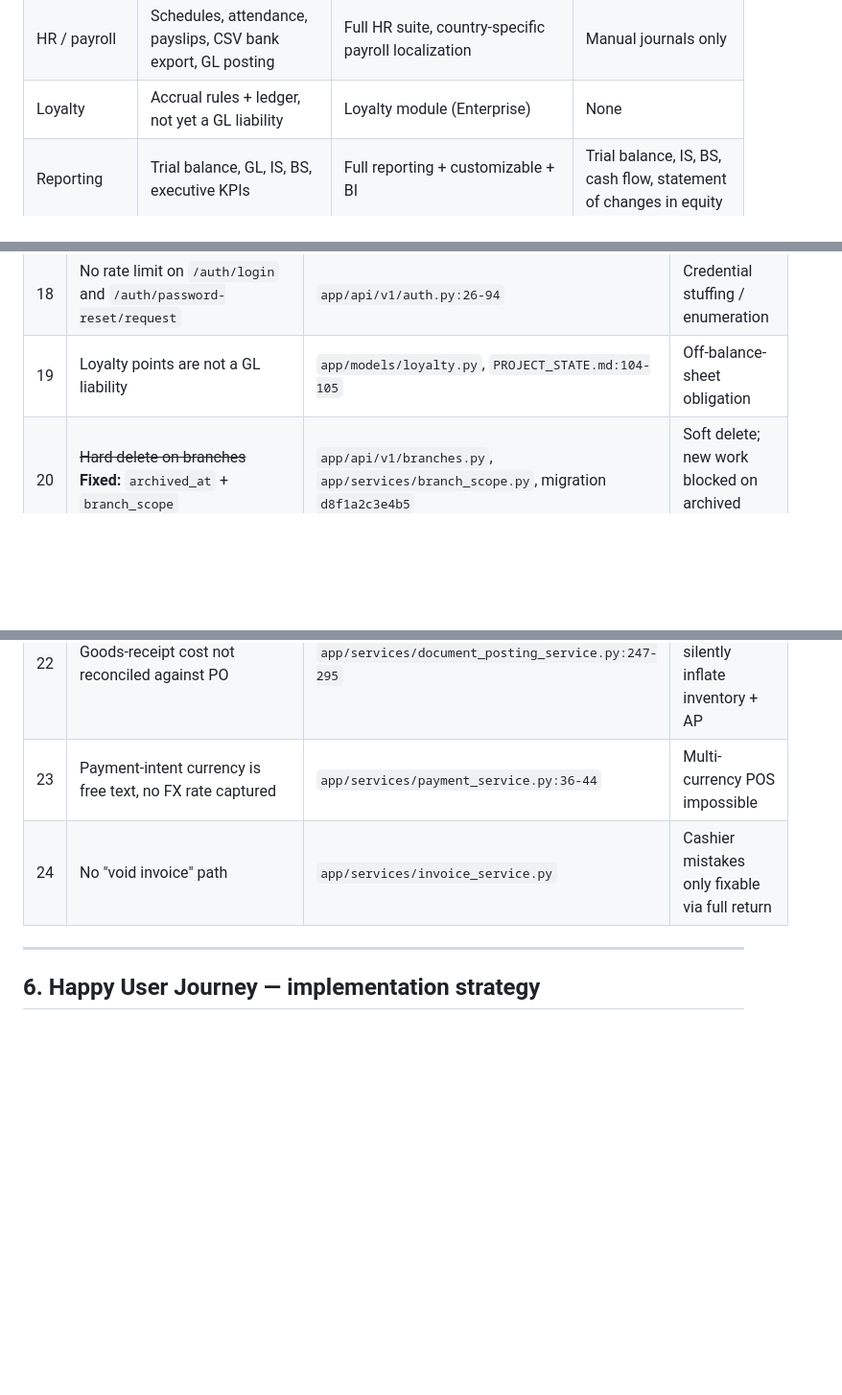
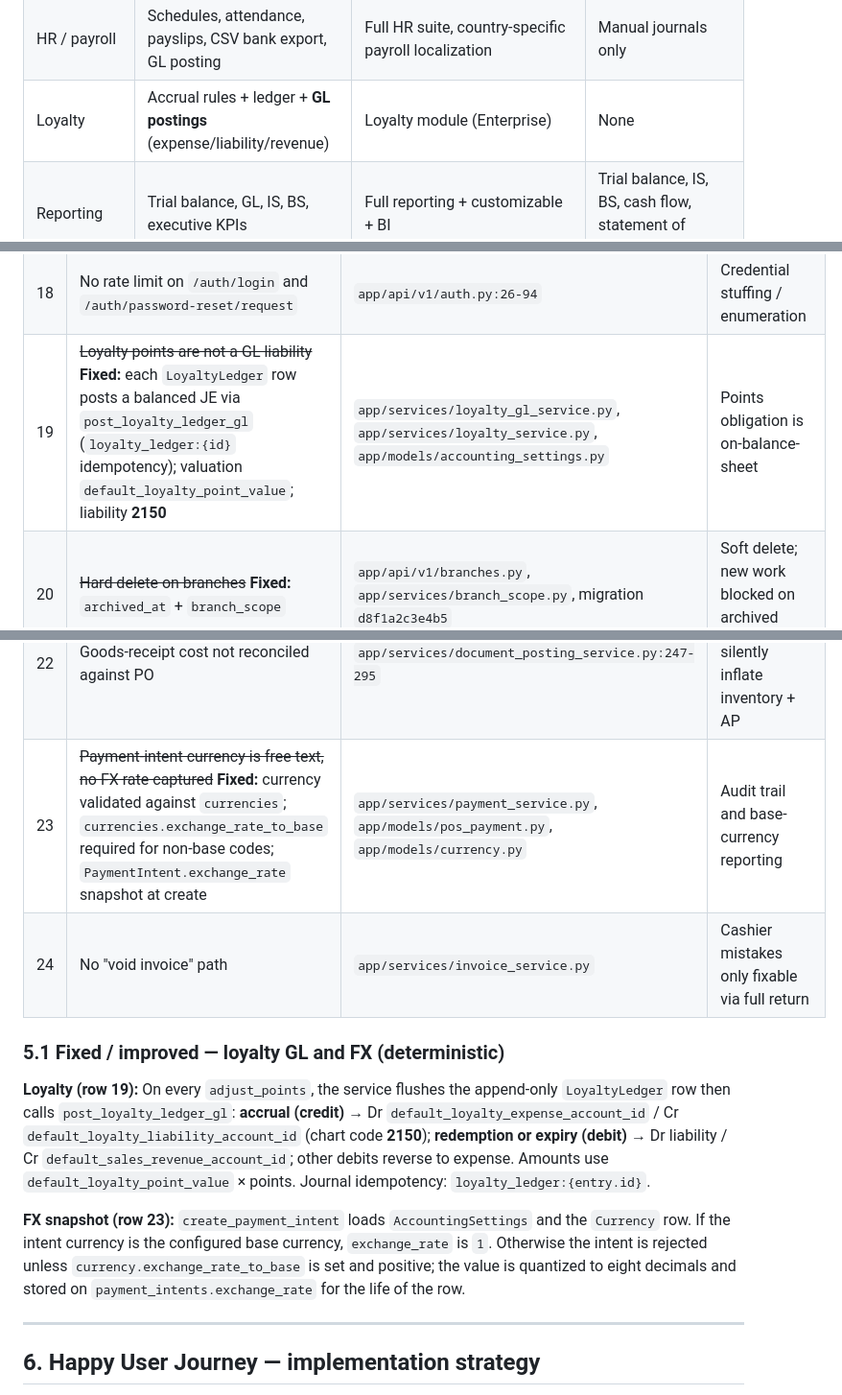
Before and after one commit to 2211845398/Mezan, a Markdown page: SYSTEM_REVIEW.md, 3 parts joined by grey strips. Shown at 96% size. Rendered like a GitHub page; blank space fills up the shorter version.

Commit message:
docs: update SYSTEM_REVIEW §5 for loyalty GL and FX snapshot
Mark items #19 and #23 as fixed; add §5.1 technical summary; refresh
comparison matrix loyalty row.

Made-with: Cursor

```diff
--- a/SYSTEM_REVIEW.md
+++ b/SYSTEM_REVIEW.md
@@ -498,7 +498,7 @@ volume.
 | POS engine | Native, hybrid customer onboarding, idempotent finalize | POS module with offline mode and many UI variants | No POS — Manager is back-office only |
 | OCR ingestion | Pluggable, `BasicOcrProvider` + Tesseract fallback | Document module (Enterprise) | Manual entry; no OCR |
 | HR / payroll | Schedules, attendance, payslips, CSV bank export, GL posting | Full HR suite, country-specific payroll localization | Manual journals only |
-| Loyalty | Accrual rules + ledger, not yet a GL liability | Loyalty module (Enterprise) | None |
+| Loyalty | Accrual rules + ledger + **GL postings** (expense/liability/revenue) | Loyalty module (Enterprise) | None |
 | Reporting | Trial balance, GL, IS, BS, executive KPIs | Full reporting + customizable + BI | Trial balance, IS, BS, cash flow, statement of changes in equity |
 | AI advisory | Marketing advisory pipeline with deterministic facts → LLM → validated JSON | None native (third-party apps) | None |
 | Backups | Built-in `pg_dump` + S3 + retention | Manual / hosted | Built-in |
@@ -535,12 +535,18 @@ volume.
 | 16 | Cart `lock` is optional before finalize | `app/services/invoice_service.py:35` | Cashier can edit during payment |
 | 17 | Tests bypass Alembic with `Base.metadata.create_all` | `tests/conftest.py:37-43` | Migration drift not caught by CI |
 | 18 | No rate limit on `/auth/login` and `/auth/password-reset/request` | `app/api/v1/auth.py:26-94` | Credential stuffing / enumeration |
-| 19 | Loyalty points are not a GL liability | `app/models/loyalty.py`, `PROJECT_STATE.md:104-105` | Off-balance-sheet obligation |
+| 19 | ~~Loyalty points are not a GL liability~~ **Fixed:** each `LoyaltyLedger` row posts a balanced JE via `post_loyalty_ledger_gl` (`loyalty_ledger:{id}` idempotency); valuation `default_loyalty_point_value`; liability **2150** | `app/services/loyalty_gl_service.py`, `app/services/loyalty_service.py`, `app/models/accounting_settings.py` | Points obligation is on-balance-sheet |
 | 20 | ~~Hard delete on branches~~ **Fixed:** `archived_at` + `branch_scope` | `app/api/v1/branches.py`, `app/services/branch_scope.py`, migration `d8f1a2c3e4b5` | Soft delete; new work blocked on archived branch |
 | 21 | Lifespan startup swallows every exception | `app/main.py:86-87` | Configuration errors invisible at boot |
 | 22 | Goods-receipt cost not reconciled against PO | `app/services/document_posting_service.py:247-295` | OCR/manual mistakes silently inflate inventory + AP |
-| 23 | Payment-intent currency is free text, no FX rate captured | `app/services/payment_service.py:36-44` | Multi-currency POS impossible |
+| 23 | ~~Payment-intent currency is free text, no FX rate captured~~ **Fixed:** currency validated against `currencies`; `currencies.exchange_rate_to_base` required for non-base codes; `PaymentIntent.exchange_rate` snapshot at create | `app/services/payment_service.py`, `app/models/pos_payment.py`, `app/models/currency.py` | Audit trail and base-currency reporting |
 | 24 | No "void invoice" path | `app/services/invoice_service.py` | Cashier mistakes only fixable via full return |
+
+### 5.1 Fixed / improved — loyalty GL and FX (deterministic)
+
+**Loyalty (row 19):** On every `adjust_points`, the service flushes the append-only `LoyaltyLedger` row then calls `post_loyalty_ledger_gl`: **accrual (credit)** → Dr `default_loyalty_expense_account_id` / Cr `default_loyalty_liability_account_id` (chart code **2150**); **redemption or expiry (debit)** → Dr liability / Cr `default_sales_revenue_account_id`; other debits reverse to expense. Amounts use `default_loyalty_point_value` × points. Journal idempotency: `loyalty_ledger:{entry.id}`.
+
+**FX snapshot (row 23):** `create_payment_intent` loads `AccountingSettings` and the `Currency` row. If the intent currency is the configured base currency, `exchange_rate` is `1`. Otherwise the intent is rejected unless `currency.exchange_rate_to_base` is set and positive; the value is quantized to eight decimals and stored on `payment_intents.exchange_rate` for the life of the row.
 
 ---
 
```
